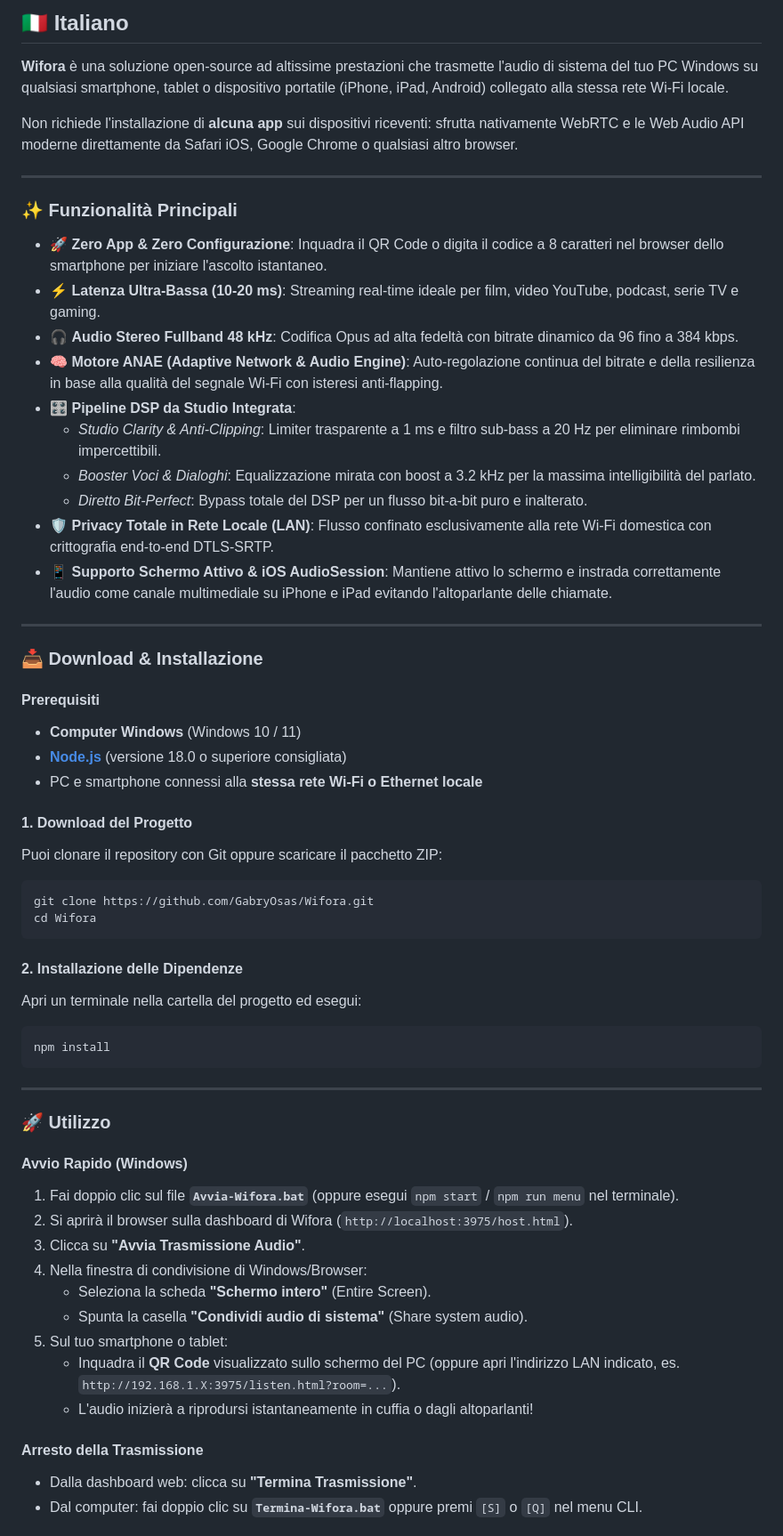
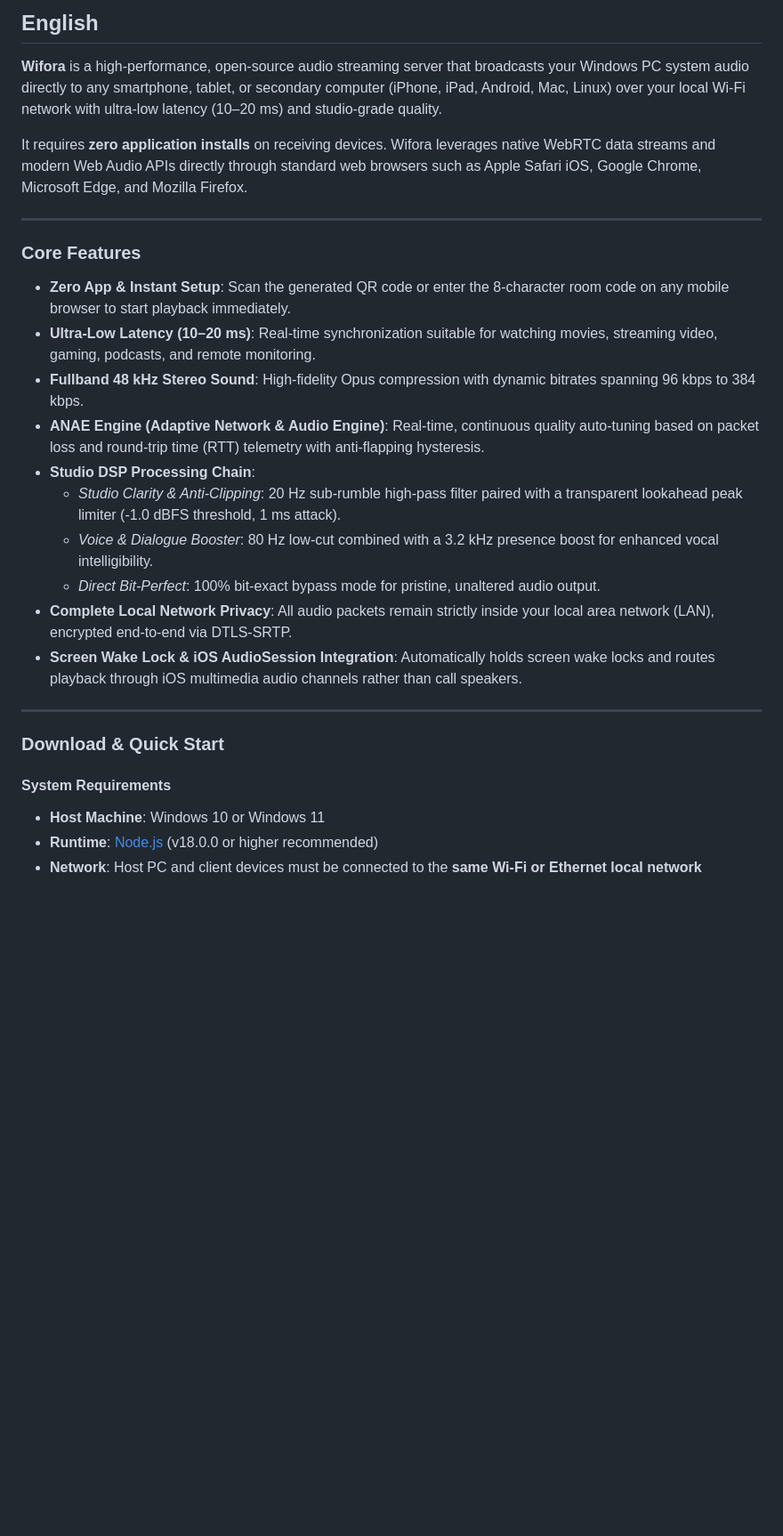
Before and after one commit to GabryOsas/Wifora, a Markdown page: README.md, the part around one of its changes. Shown at 89% size. Drawn GitHub-style; blank space fills up the shorter version.

````diff
--- a/README.md
+++ b/README.md
@@ -28,63 +28,31 @@
 
-## 🇮🇹 Italiano
+## English
 
-**Wifora** è una soluzione open-source ad altissime prestazioni che trasmette l'audio di sistema del tuo PC Windows su qualsiasi smartphone, tablet o dispositivo portatile (iPhone, iPad, Android) collegato alla stessa rete Wi-Fi locale.
+**Wifora** is a high-performance, open-source audio streaming server that broadcasts your Windows PC system audio directly to any smartphone, tablet, or secondary computer (iPhone, iPad, Android, Mac, Linux) over your local Wi-Fi network with ultra-low latency (10–20 ms) and studio-grade quality.
 
-Non richiede l'installazione di **alcuna app** sui dispositivi riceventi: sfrutta nativamente WebRTC e le Web Audio API moderne direttamente da Safari iOS, Google Chrome o qualsiasi altro browser.
+It requires **zero application installs** on receiving devices. Wifora leverages native WebRTC data streams and modern Web Audio APIs directly through standard web browsers such as Apple Safari iOS, Google Chrome, Microsoft Edge, and Mozilla Firefox.
 
 ---
 
-### ✨ Funzionalità Principali
+### Core Features
 
-- 🚀 **Zero App & Zero Configurazione**: Inquadra il QR Code o digita il codice a 8 caratteri nel browser dello smartphone per iniziare l'ascolto istantaneo.
-- ⚡ **Latenza Ultra-Bassa (10-20 ms)**: Streaming real-time ideale per film, video YouTube, podcast, serie TV e gaming.
-- 🎧 **Audio Stereo Fullband 48 kHz**: Codifica Opus ad alta fedeltà con bitrate dinamico da 96 fino a 384 kbps.
-- 🧠 **Motore ANAE (Adaptive Network & Audio Engine)**: Auto-regolazione continua del bitrate e della resilienza in base alla qualità del segnale Wi-Fi con isteresi anti-flapping.
-- 🎛️ **Pipeline DSP da Studio Integrata**:
-  - *Studio Clarity & Anti-Clipping*: Limiter trasparente a 1 ms e filtro sub-bass a 20 Hz per eliminare rimbombi impercettibili.
-  - *Booster Voci & Dialoghi*: Equalizzazione mirata con boost a 3.2 kHz per la massima intelligibilità del parlato.
-  - *Diretto Bit-Perfect*: Bypass totale del DSP per un flusso bit-a-bit puro e inalterato.
-- 🛡️ **Privacy Totale in Rete Locale (LAN)**: Flusso confinato esclusivamente alla rete Wi-Fi domestica con crittografia end-to-end DTLS-SRTP.
-- 📱 **Supporto Schermo Attivo & iOS AudioSession**: Mantiene attivo lo schermo e instrada correttamente l'audio come canale multimediale su iPhone e iPad evitando l'altoparlante delle chiamate.
+- **Zero App & Instant Setup**: Scan the generated QR code or enter the 8-character room code on any mobile browser to start playback immediately.
+- **Ultra-Low Latency (10–20 ms)**: Real-time synchronization suitable for watching movies, streaming video, gaming, podcasts, and remote monitoring.
+- **Fullband 48 kHz Stereo Sound**: High-fidelity Opus compression with dynamic bitrates spanning 96 kbps to 384 kbps.
+- **ANAE Engine (Adaptive Network & Audio Engine)**: Real-time, continuous quality auto-tuning based on packet loss and round-trip time (RTT) telemetry with anti-flapping hysteresis.
+- **Studio DSP Processing Chain**:
+  - *Studio Clarity & Anti-Clipping*: 20 Hz sub-rumble high-pass filter paired with a transparent lookahead peak limiter (-1.0 dBFS threshold, 1 ms attack).
+  - *Voice & Dialogue Booster*: 80 Hz low-cut combined with a 3.2 kHz presence boost for enhanced vocal intelligibility.
+  - *Direct Bit-Perfect*: 100% bit-exact bypass mode for pristine, unaltered audio output.
+- **Complete Local Network Privacy**: All audio packets remain strictly inside your local area network (LAN), encrypted end-to-end via DTLS-SRTP.
+- **Screen Wake Lock & iOS AudioSession Integration**: Automatically holds screen wake locks and routes playback through iOS multimedia audio channels rather than call speakers.
 
 ---
 
-### 📥 Download & Installazione
+### Download & Quick Start
 
-#### Prerequisiti
-- **Computer Windows** (Windows 10 / 11)
-- **[Node.js](https://nodejs.org)** (versione 18.0 o superiore consigliata)
-- PC e smartphone connessi alla **stessa rete Wi-Fi o Ethernet locale**
+#### System Requirements
+- **Host Machine**: Windows 10 or Windows 11
+- **Runtime**: [Node.js](https://nodejs.org) (v18.0.0 or higher recommended)
+- **Network**: Host PC and client devices must be connected to the **same Wi-Fi or Ethernet local network**
 
-#### 1. Download del Progetto
-Puoi clonare il repository con Git oppure scaricare il pacchetto ZIP:
-```bash
-git clone https://github.com/GabryOsas/Wifora.git
-cd Wifora
-```
-
-#### 2. Installazione delle Dipendenze
-Apri un terminale nella cartella del progetto ed esegui:
-```bash
-npm install
-```
-
----
-
-### 🚀 Utilizzo
-
-#### Avvio Rapido (Windows)
-1. Fai doppio clic sul file **`Avvia-Wifora.bat`** (oppure esegui `npm start` / `npm run menu` nel terminale).
-2. Si aprirà il browser sulla dashboard di Wifora (`http://localhost:3975/host.html`).
-3. Clicca su **"Avvia Trasmissione Audio"**.
-4. Nella finestra di condivisione di Windows/Browser:
-   - Seleziona la scheda **"Schermo intero"** (Entire Screen).
-   - Spunta la casella **"Condividi audio di sistema"** (Share system audio).
-5. Sul tuo smartphone o tablet:
-   - Inquadra il **QR Code** visualizzato sullo schermo del PC (oppure apri l'indirizzo LAN indicato, es. `http://192.168.1.X:3975/listen.html?room=...`).
-   - L'audio inizierà a riprodursi istantaneamente in cuffia o dagli altoparlanti!
-
-#### Arresto della Trasmissione
-- Dalla dashboard web: clicca su **"Termina Trasmissione"**.
-- Dal computer: fai doppio clic su **`Termina-Wifora.bat`** oppure premi `[S]` o `[Q]` nel menu CLI.
-
````
Also changed, not shown: other parts of README.md (+223 -191 lines).
